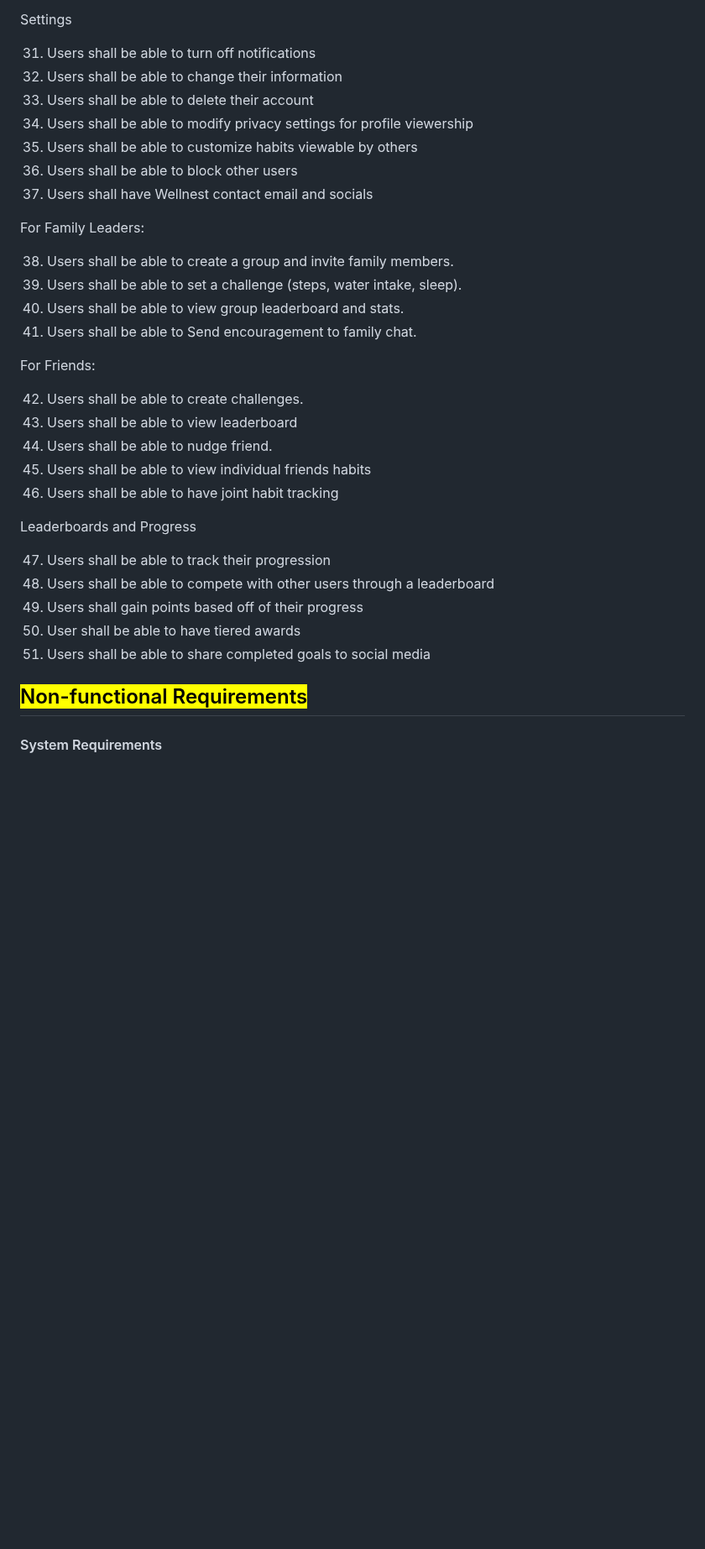
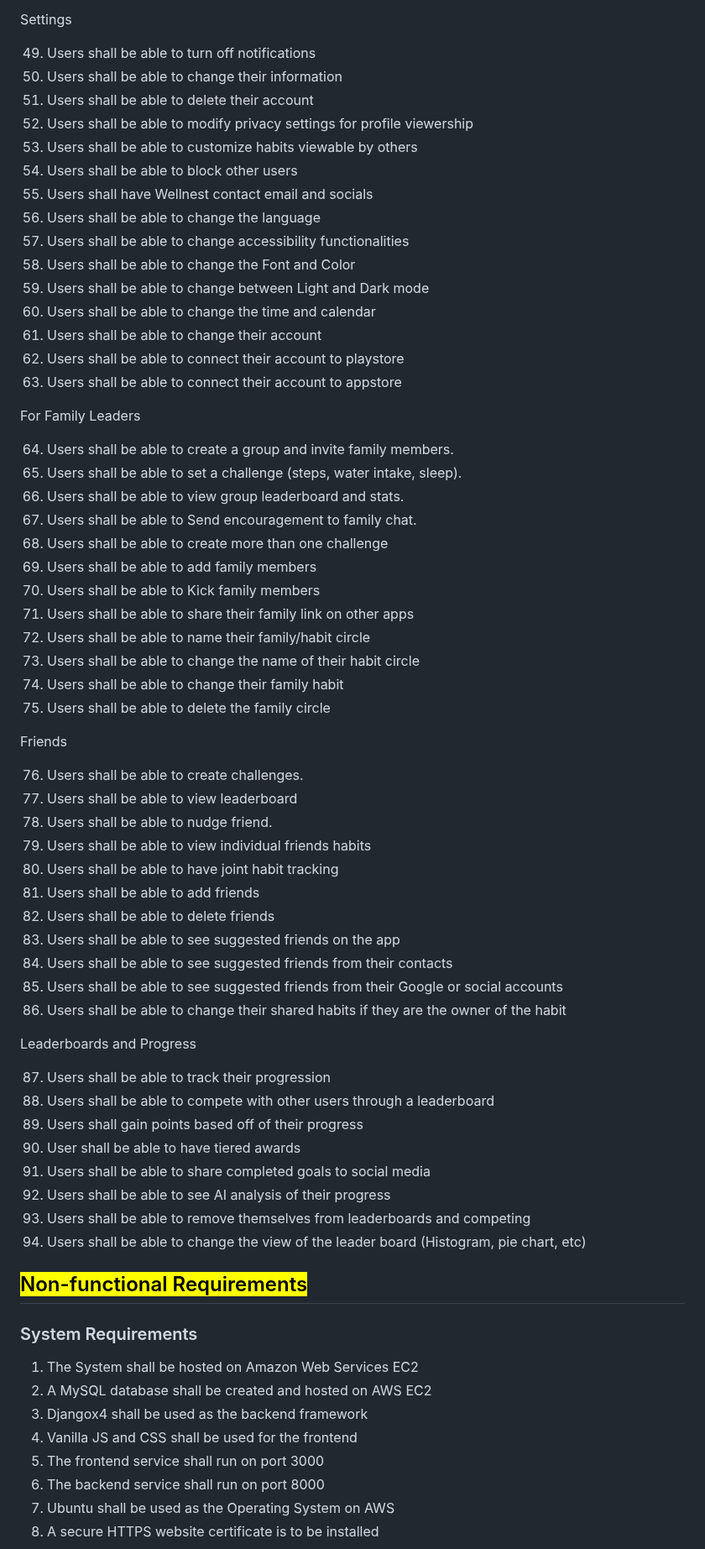
Before and after one commit to shiva-shivanibokka/Wellnest-Curated-Health-Web-App, a Markdown page: Milestones/M1/M1V2.md, the part around one of its changes. Shown at 84% size. Rendered like a GitHub page; blank space fills up the shorter version.

```diff
--- a/Milestones/M1/M1V2.md
+++ b/Milestones/M1/M1V2.md
@@ -296,38 +314,72 @@ Notifications
 
 Settings
 
-31. Users shall be able to turn off notifications
-32. Users shall be able to change their information
-33. Users shall be able to delete their account
-34. Users shall be able to modify privacy settings for profile viewership
-35. Users shall be able to customize habits viewable by others
-36. Users shall be able to block other users
-37. Users shall have Wellnest contact email and socials
+49. Users shall be able to turn off notifications
+1. Users shall be able to change their information
+1. Users shall be able to delete their account
+1. Users shall be able to modify privacy settings for profile viewership
+1. Users shall be able to customize habits viewable by others
+1. Users shall be able to block other users
+1. Users shall have Wellnest contact email and socials
+1. Users shall be able to change the language
+1. Users shall be able to change accessibility functionalities
+1. Users shall be able to change the Font and Color
+1. Users shall be able to change between Light and Dark mode
+1. Users shall be able to change the time and calendar
+1. Users shall be able to change their account
+1. Users shall be able to connect their account to playstore
+1. Users shall be able to connect their account to appstore
 
-For Family Leaders:
+For Family Leaders
 
-38. Users shall be able to create a group and invite family members.
-39. Users shall be able to set a challenge (steps, water intake, sleep).
-40. Users shall be able to view group leaderboard and stats.
-41. Users shall be able to Send encouragement to family chat.
+64. Users shall be able to create a group and invite family members.
+1. Users shall be able to set a challenge (steps, water intake, sleep).
+1. Users shall be able to view group leaderboard and stats.
+1. Users shall be able to Send encouragement to family chat.
+1. Users shall be able to create more than one challenge
+1. Users shall be able to add family members
+1. Users shall be able to Kick family members
+1. Users shall be able to share their family link on other apps
+1. Users shall be able to name their family/habit circle
+1. Users shall be able to change the name of their habit circle
+1. Users shall be able to change their family habit
+1. Users shall be able to delete the family circle
 
-For Friends:
+Friends
 
-42. Users shall be able to create challenges.
-43. Users shall be able to view leaderboard
-44. Users shall be able to nudge friend.
-45. Users shall be able to view individual friends habits
-46. Users shall be able to have joint habit tracking
+76. Users shall be able to create challenges.
+1. Users shall be able to view leaderboard
+1. Users shall be able to nudge friend.
+1. Users shall be able to view individual friends habits
+1. Users shall be able to have joint habit tracking
+1. Users shall be able to add friends
+1. Users shall be able to delete friends
+1. Users shall be able to see suggested friends on the app
+1. Users shall be able to see suggested friends from their contacts
+1. Users shall be able to see suggested friends from their Google or social accounts
+1. Users shall be able to change their shared habits if they are the owner of the habit
 
 Leaderboards and Progress
 
-47. Users shall be able to track their progression
-48. Users shall be able to compete with other users through a leaderboard
-49. Users shall gain points based off of their progress
-50. User shall be able to have tiered awards
-51. Users shall be able to share completed goals to social media
+87. Users shall be able to track their progression
+1. Users shall be able to compete with other users through a leaderboard
+1. Users shall gain points based off of their progress
+1. User shall be able to have tiered awards
+1. Users shall be able to share completed goals to social media
+1. Users shall be able to see AI analysis of their progress
+1. Users shall be able to remove themselves from leaderboards and competing
+1. Users shall be able to change the view of the leader board (Histogram, pie chart, etc)
+
 
 ## <mark style="color:blue;">Non-functional Requirements</mark>
 
-#### System Requirements
+ ### System Requirements
+1. The System shall be hosted on Amazon Web Services EC2
+1. A MySQL database shall be created and hosted on AWS EC2
+1. Djangox4 shall be used as the backend framework
+1. Vanilla JS and CSS shall be used for the frontend
+1. The frontend service shall run on port 3000
+1. The backend service shall run on port 8000
+1. Ubuntu shall be used as the Operating System on AWS
+1. A secure HTTPS website certificate is to be installed
 
```
Also changed, not shown: other parts of Milestones/M1/M1V2.md (+107 -58 lines).
